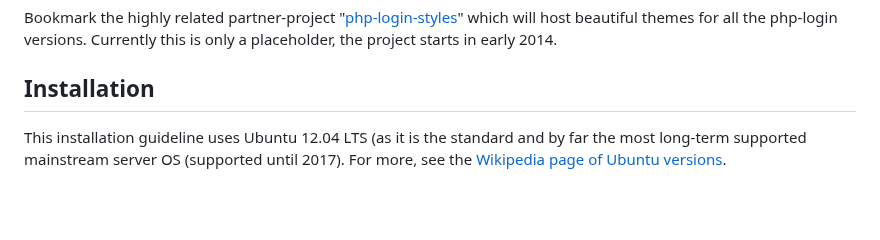
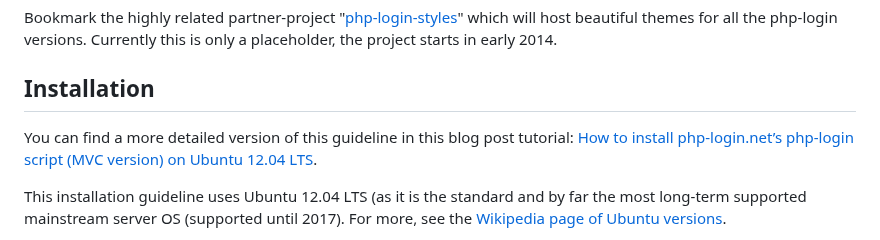
Before and after one commit to npuichigoB/panique2, a Markdown page: README.md, the part around the change. Rendered like a GitHub page; blank space fills up the shorter version.

Commit message:
install tutorial

```diff
--- a/README.md
+++ b/README.md
@@ -105,6 +105,9 @@ the project starts in early 2014.
 
 ## Installation
 
+You can find a more detailed version of this guideline in this blog post tutorial:
+[How to install php-login.net’s php-login script (MVC version) on Ubuntu 12.04 LTS](http://www.dev-metal.com/install-php-login-nets-4-full-mvc-framework-login-script-ubuntu/).
+
 This installation guideline uses Ubuntu 12.04 LTS (as it is the standard and by far the most long-term supported
 mainstream server OS (supported until 2017). For more, see the
 [Wikipedia page of Ubuntu versions](http://en.wikipedia.org/wiki/List_of_Ubuntu_releases#Table_of_versions).
```
